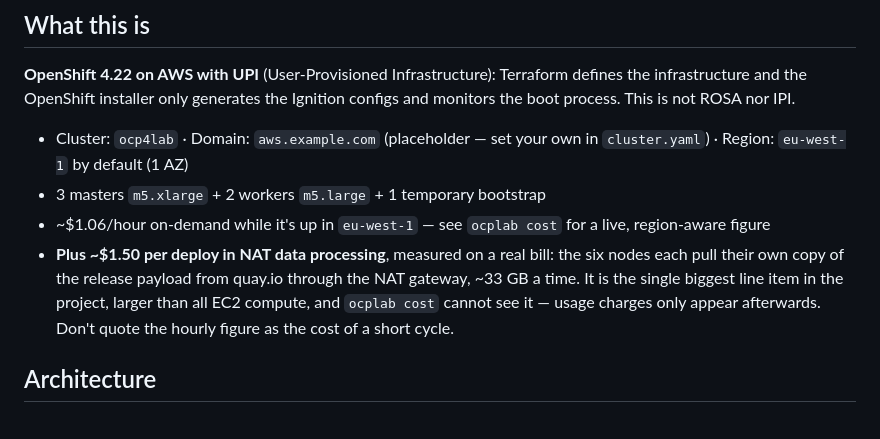
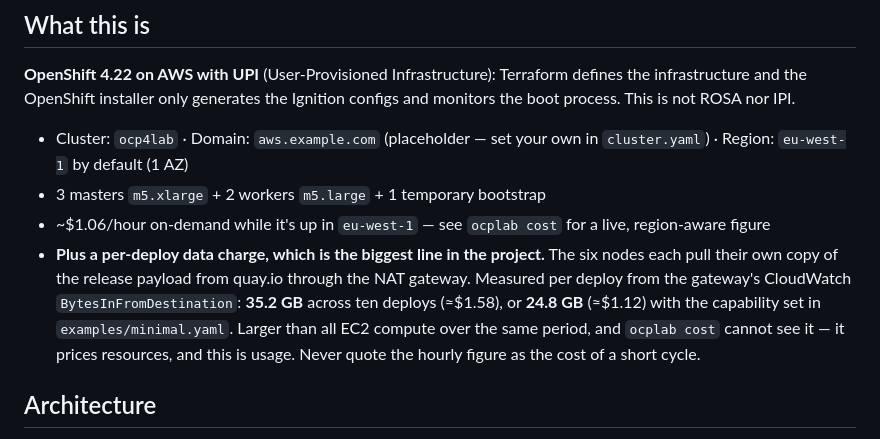
Before and after one commit to LuixyToledo97/openshift-upi-aws, a Markdown page: CLAUDE.md, the part around the change. Rendered like a GitHub page.

Commit message:
Replace the estimated per-deploy data figure with the measured one
CLAUDE.md's header carried ~33 GB and ~$1.50, derived by dividing a monthly
bill by a guessed deploy count. The NAT gateway's CloudWatch metric gives the
real per-deploy number, and it retains data for gateways that no longer exist —
so the baseline is ten actual deploys, not an average of an average: 35.2 GB,
or 24.8 GB with capabilities trimmed.

```diff
--- a/CLAUDE.md
+++ b/CLAUDE.md
@@ -18,12 +18,14 @@ ROSA nor IPI.
 - 3 masters `m5.xlarge` + 2 workers `m5.large` + 1 temporary bootstrap
 - ~$1.06/hour on-demand while it's up in `eu-west-1` — see `ocplab cost`
   for a live, region-aware figure
-- **Plus ~$1.50 per deploy in NAT data processing**, measured on a real bill:
-  the six nodes each pull their own copy of the release payload from quay.io
-  through the NAT gateway, ~33 GB a time. It is the single biggest line item
-  in the project, larger than all EC2 compute, and `ocplab cost` cannot see
-  it — usage charges only appear afterwards. Don't quote the hourly figure as
-  the cost of a short cycle.
+- **Plus a per-deploy data charge, which is the biggest line in the project.**
+  The six nodes each pull their own copy of the release payload from quay.io
+  through the NAT gateway. Measured per deploy from the gateway's CloudWatch
+  `BytesInFromDestination`: **35.2 GB** across ten deploys (≈$1.58), or
+  **24.8 GB** (≈$1.12) with the capability set in `examples/minimal.yaml`.
+  Larger than all EC2 compute over the same period, and `ocplab cost` cannot
+  see it — it prices resources, and this is usage. Never quote the hourly
+  figure as the cost of a short cycle.
 
 ## Architecture
 
```
